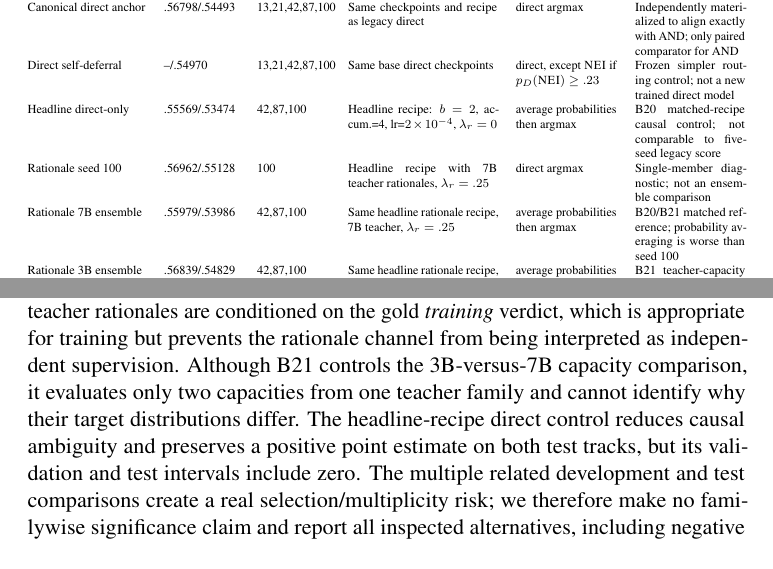
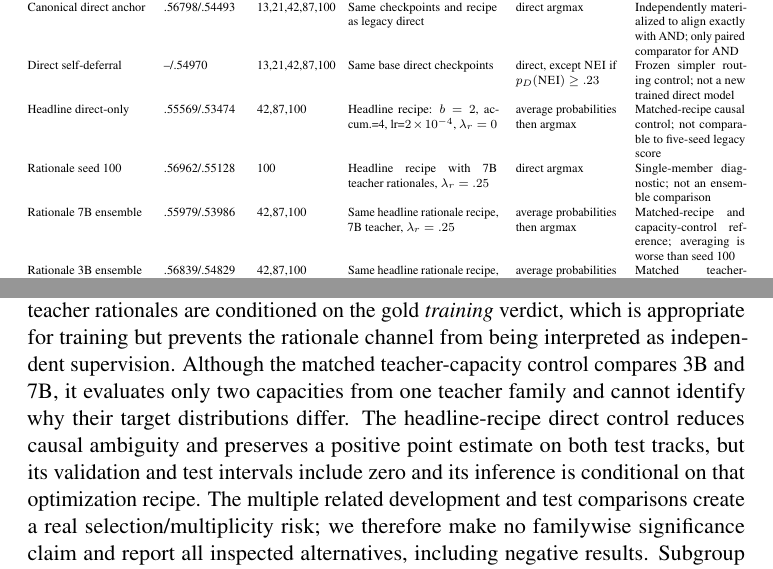
Before and after one commit to lee-vtruong/GraphCURE, a LaTeX paper (ACL_template/main.tex): two parts of pages 14 and 20 of 24 before the commit and two parts of pages 13 and 20 of 24 after it, joined at a grey line, cut so that both start at the same text. Compiled offline with pdfLaTeX; a LaTeX package or settings file that is missing is left out.

Commit message:
clarify test configuration and causal scope

```diff
--- a/ACL_template/main.tex
+++ b/ACL_template/main.tex
@@ -250,6 +250,24 @@ $\tau$ & Validation MF1 & Status\\
 \caption{Validation threshold sensitivity for AND. $\tau=.49$ is frozen for the registered condition. No raw-test threshold sweep is used for parameter selection.}\label{tab:threshold}
 \end{table}
 
+\begin{table*}[t]
+\centering\scriptsize
+\resizebox{\textwidth}{!}{\begin{tabular}{@{}lp{1.70cm}p{1.65cm}p{3.40cm}p{2.30cm}p{2.50cm}@{}}
+\toprule
+Raw-P1 output & Acc./MF1 & Seeds & Training configuration & Decision output & Role; comparability constraint\\
+\midrule
+Legacy direct ensemble & .56798/.54531 & 13,21,42,87,100 & Base direct recipe: $b=1$, accum.=16, lr=$10^{-4}$ & direct argmax & Legacy frozen benchmark; used for CURE-Ensemble reporting\\
+Canonical direct anchor & .56798/.54493 & 13,21,42,87,100 & Same checkpoints and recipe as legacy direct & direct argmax & Independently materialized to align exactly with AND; only paired comparator for AND\\
+Direct self-deferral & --/.54970 & 13,21,42,87,100 & Same base direct checkpoints & direct, except \textsc{NEI} if $p_D(\textsc{NEI})\geq .23$ & Frozen simpler routing control; not a new trained direct model\\
+Headline direct-only & .55569/.53474 & 42,87,100 & Headline recipe: $b=2$, accum.=4, lr=$2\times10^{-4}$, $\lambda_r=0$ & average probabilities then argmax & Matched-recipe causal control; not comparable to five-seed legacy score\\
+Rationale seed 100 & .56962/.55128 & 100 & Headline recipe with 7B teacher rationales, $\lambda_r=.25$ & direct argmax & Single-member diagnostic; not an ensemble comparison\\
+Rationale 7B ensemble & .55979/.53986 & 42,87,100 & Same headline rationale recipe, 7B teacher, $\lambda_r=.25$ & average probabilities then argmax & Matched-recipe and capacity-control reference; averaging is worse than seed 100\\
+Rationale 3B ensemble & .56839/.54829 & 42,87,100 & Same headline rationale recipe, 3B teacher, $\lambda_r=.25$ & average probabilities then argmax & Matched teacher-capacity control; no routing policy fitted on test\\
+\bottomrule
+\end{tabular}}
+\caption{Configuration map for raw P1 outputs that could otherwise be called ``direct'' or ``rationale-trained.'' Scores differ because seed sets, optimization recipes, ensemble operators, and/or post-processing differ. Only rows explicitly designated as a paired comparison share a common prediction artifact and should be compared by a paired statistic.}\label{tab:configuration-map}
+\end{table*}
+
 \begin{table}[t]
 \centering\scriptsize
 \resizebox{\columnwidth}{!}{\begin{tabular}{@{}lrr>{\raggedright\arraybackslash}p{1.65cm}@{}}
@@ -270,19 +288,3 @@ CURE-Student DKD seed 87 & .5494 & .5676 & raw P1, one seed\\
 \label{tab:sota}
 \end{table}
 
-\begin{table*}[t]
-\centering\scriptsize
-\resizebox{\textwidth}{!}{\begin{tabular}{@{}lp{1.70cm}p{1.65cm}p{3.40cm}p{2.30cm}p{2.50cm}@{}}
-\toprule
-Raw-P1 output & Acc./MF1 & Seeds & Training configuration & Decision output & Role; comparability constraint\\
-\midrule
-Legacy direct ensemble & .56798/.54531 & 13,21,42,87,100 & Base direct recipe: $b=1$, accum.=16, lr=$10^{-4}$ & direct argmax & Legacy frozen benchmark; used for CURE-Ensemble reporting\\
-Canonical direct anchor & .56798/.54493 & 13,21,42,87,100 & Same checkpoints and recipe as legacy direct & direct argmax & Independently materialized to align exactly with AND; only paired comparator for AND\\
-Direct self-deferral & --/.54970 & 13,21,42,87,100 & Same base direct checkpoints & direct, except \textsc{NEI} if $p_D(\textsc{NEI})\geq .23$ & Frozen simpler routing control; not a new trained direct model\\
-Headline direct-only & .55569/.53474 & 42,87,100 & Headline recipe: $b=2$, accum.=4, lr=$2\times10^{-4}$, $\lambda_r=0$ & average probabilities then argmax & B20 matched-recipe causal control; not comparable to five-seed legacy score\\
-Rationale seed 100 & .56962/.55128 & 100 & Headline recipe with 7B teacher rationales, $\lambda_r=.25$ & direct argmax & Single-member diagnostic; not an ensemble comparison\\
-Rationale 7B ensemble & .55979/.53986 & 42,87,100 & Same headline rationale recipe, 7B teacher, $\lambda_r=.25$ & average probabilities then argmax & B20/B21 matched reference; probability averaging is worse than seed 100\\
-Rationale 3B ensemble & .56839/.54829 & 42,87,100 & Same headline rationale recipe, 3B teacher, $\lambda_r=.25$ & average probabilities then argmax & B21 teacher-capacity control; no routing policy fitted on test\\
-\bottomrule
-\end{tabular}}
-\caption{Configuration map for raw P1 outputs that could otherwise be called ``direct'' or ``rationale-trained.'' Scores differ because seed sets, optimization recipes, ensemble operators, and/or post-processing differ. Only rows explicitly designated as a paired comparison share a common prediction artifact and should be compared by a paired statistic.}\label{tab:configuration-map}
@@ -432,7 +436,7 @@ The results support a narrow interpretation of the contribution. Rationale-train
 Moreover, a decisive-evidence coverage diagnostic finds that the direct posterior has stronger ranking and calibration than the rationale-trained posterior (AUROC .6486 vs. .6155; Brier .1122 vs. .1406); this diagnostic uses gold labels only after prediction and is never a router input. AND also exceeds a frozen direct self-deferral baseline on both test tracks, although that incremental comparison is not statistically resolved. The useful object is therefore the asymmetric interface between complementary class posteriors, not a demonstrated sufficiency estimator. This interface also exposes a compute--quality trade-off: AND uses eight sequential expert passes, whereas \textsc{CURE}-Student compresses complementary teacher behavior into one student. A stronger external definition of evidence sufficiency remains necessary before claiming that either posterior is calibrated for that construct.
 
 \section{Limitations and Ethical Considerations}\label{sec:limitations}
-MOCHEG is a single benchmark with two principal sources and potentially duplicated claims; we therefore report raw and strict tracks. The fixed-corpus protocol does not measure live-web robustness or establish multimodal effectiveness. The rationale-trained expert inherits teacher errors and pseudo-label noise; moreover, teacher rationales are conditioned on the gold \emph{training} verdict, which is appropriate for training but prevents the rationale channel from being interpreted as independent supervision. Although B21 controls the 3B-versus-7B capacity comparison, it evaluates only two capacities from one teacher family and cannot identify why their target distributions differ. The headline-recipe direct control reduces causal ambiguity and preserves a positive point estimate on both test tracks, but its validation and test intervals include zero. The multiple related development and test comparisons create a real selection/multiplicity risk; we therefore make no familywise significance claim and report all inspected alternatives, including negative results. Subgroup analyses are descriptive and do not justify post-hoc policy tuning. Although AND now has independently inferred raw and strict test artifacts, its 95\% paired-bootstrap intervals include zero and strict-track directional evidence is .9477; stronger multi-dataset confirmation is needed before broad generalization claims. External-dataset evaluation and a broader teacher-family study remain future work. Automated fact checking can amplify source and retrieval bias; predictions should be treated as decision support, not authoritative adjudication.
+MOCHEG is a single benchmark with two principal sources and potentially duplicated claims; we therefore report raw and strict tracks. The fixed-corpus protocol does not measure live-web robustness or establish multimodal effectiveness. The rationale-trained expert inherits teacher errors and pseudo-label noise; moreover, teacher rationales are conditioned on the gold \emph{training} verdict, which is appropriate for training but prevents the rationale channel from being interpreted as independent supervision. Although the matched teacher-capacity control compares 3B and 7B, it evaluates only two capacities from one teacher family and cannot identify why their target distributions differ. The headline-recipe direct control reduces causal ambiguity and preserves a positive point estimate on both test tracks, but its validation and test intervals include zero and its inference is conditional on that optimization recipe. The multiple related development and test comparisons create a real selection/multiplicity risk; we therefore make no familywise significance claim and report all inspected alternatives, including negative results. Subgroup analyses are descriptive and do not justify post-hoc policy tuning. Although AND now has independently inferred raw and strict test artifacts, its 95\% paired-bootstrap intervals include zero and strict-track directional evidence is .9477; stronger multi-dataset confirmation is needed before broad generalization claims. External-dataset evaluation and a broader teacher-family study remain future work. Automated fact checking can amplify source and retrieval bias; predictions should be treated as decision support, not authoritative adjudication.
 
 \section{Conclusion}
 We presented \textsc{CURE}, a dual-expert constrained routing framework for retrieved-evidence fact verification. Its AND rule improves frozen-validation Macro-F1 by 1.92 points and has raw/strict P1 test point-estimate gains of .977/.943 points under a fixed $K=5,\tau=.49$ policy. A same-recipe direct-only control retains positive raw/strict rationale-trained differences of .512/.685 MF1 points, but their intervals include zero. A matched 3B-versus-7B teacher-capacity ablation does not support simple teacher scaling as the explanation: 3B has higher raw/strict point estimates, while the paired intervals remain unresolved. Thus the routing, recipe-control, and capacity evidence should be read as directional rather than statistically resolved causal proof. CURE-Ensemble provides a separate validation-selected benchmark variant, while \textsc{CURE}-Student demonstrates a one-model compression extension. The next research steps are external-dataset evaluation, broader teacher-family controls, and sharper retrieval-reliability gating, rather than post-hoc policy tuning on P1.
```
Also changed, not shown: ACL_template/main.pdf, ACL_template/main.tex (18 more changed lines).
